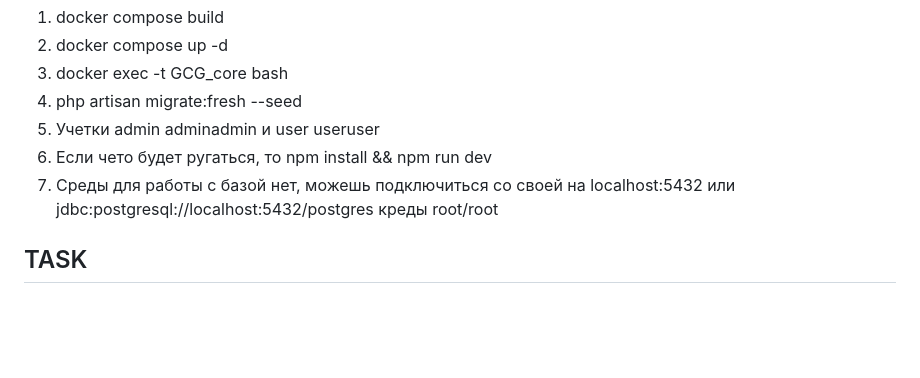
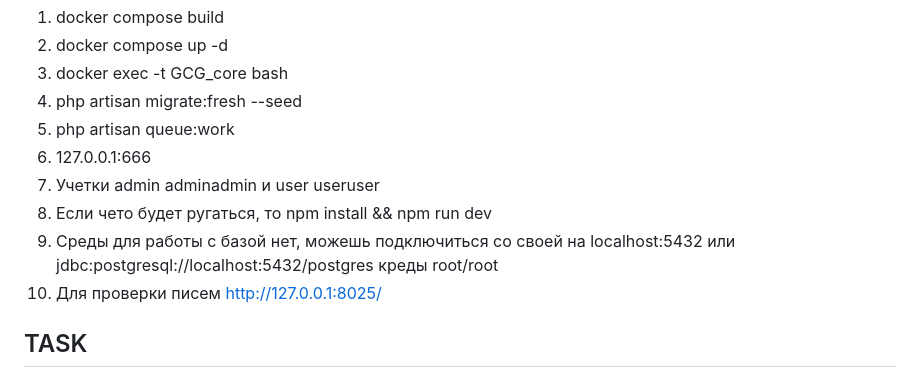
Before and after one commit to slashslashex/GCG, a Markdown page: README.md, the part around the change. Drawn GitHub-style; blank space fills up the shorter version.

```diff
--- a/README.md
+++ b/README.md
@@ -2,9 +2,13 @@
 2. docker compose up -d
 3. docker exec -t GCG_core bash
 4. php artisan migrate:fresh --seed
-5. Учетки admin adminadmin и user useruser
-6. Если чето будет ругаться, то npm install && npm run dev
-7. Среды для работы с базой нет, можешь подключиться со своей на localhost:5432 или jdbc:postgresql://localhost:5432/postgres креды root/root
+5. php artisan queue:work
+6. 127.0.0.1:666
+7. Учетки admin adminadmin и user useruser
+8. Если чето будет ругаться, то npm install && npm run dev
+9. Среды для работы с базой нет, можешь подключиться со своей на localhost:5432 или jdbc:postgresql://localhost:5432/postgres креды root/root
+10. Для проверки писем http://127.0.0.1:8025/
+
 
 ## TASK
 
```
